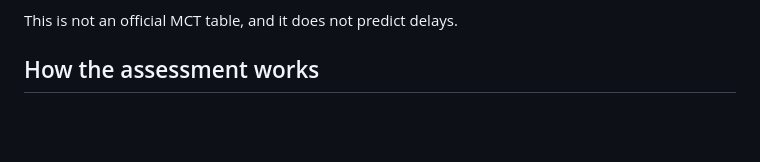
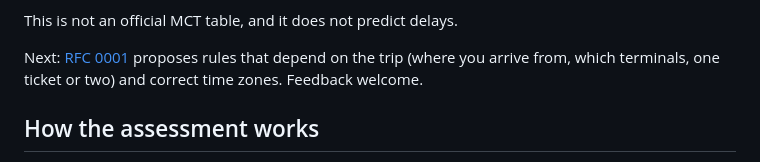
Before and after one commit to joelynli0110/open-transfer-times, a Markdown page: README.md, the part around the change. Drawn GitHub-style; blank space fills up the shorter version.

```diff
--- a/README.md
+++ b/README.md
@@ -102,6 +102,9 @@ airport is sourced. To add or improve an airport, see
 [CONTRIBUTING.md](CONTRIBUTING.md) — no code required.
 
 This is not an official MCT table, and it does not predict delays.
+
+Next: [RFC 0001](docs/rfcs/0001-context-dependent-rules.md) proposes rules that depend on the trip
+(where you arrive from, which terminals, one ticket or two) and correct time zones. Feedback welcome.
 
 ## How the assessment works
 
```
Also changed, not shown: docs/rfcs/0001-context-dependent-rules.md (added, +283 -0 lines).
